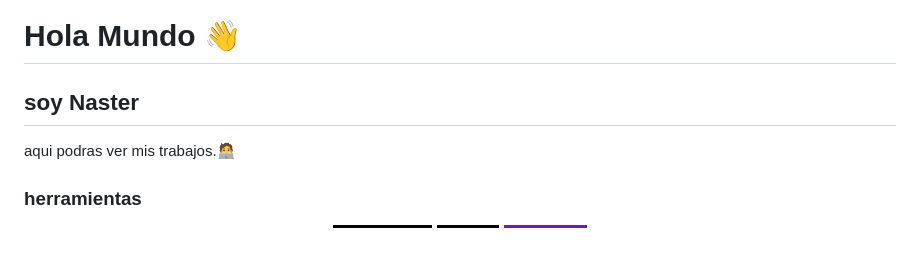
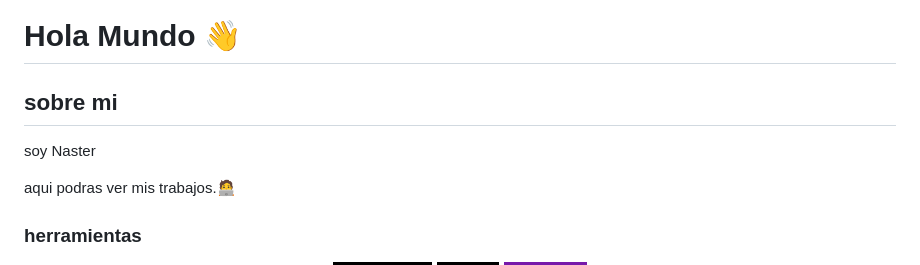
Before and after one commit to naster3/naster3, a Markdown page: README.md, the part around the change. Rendered like a GitHub page; badges without logos; blank space fills up the shorter version.

```diff
--- a/README.md
+++ b/README.md
@@ -1,6 +1,7 @@
 # Hola Mundo 👋
 
-## soy Naster
+##  sobre mi
+soy Naster
 
 aqui podras ver mis trabajos.🧑‍💻
 
```
